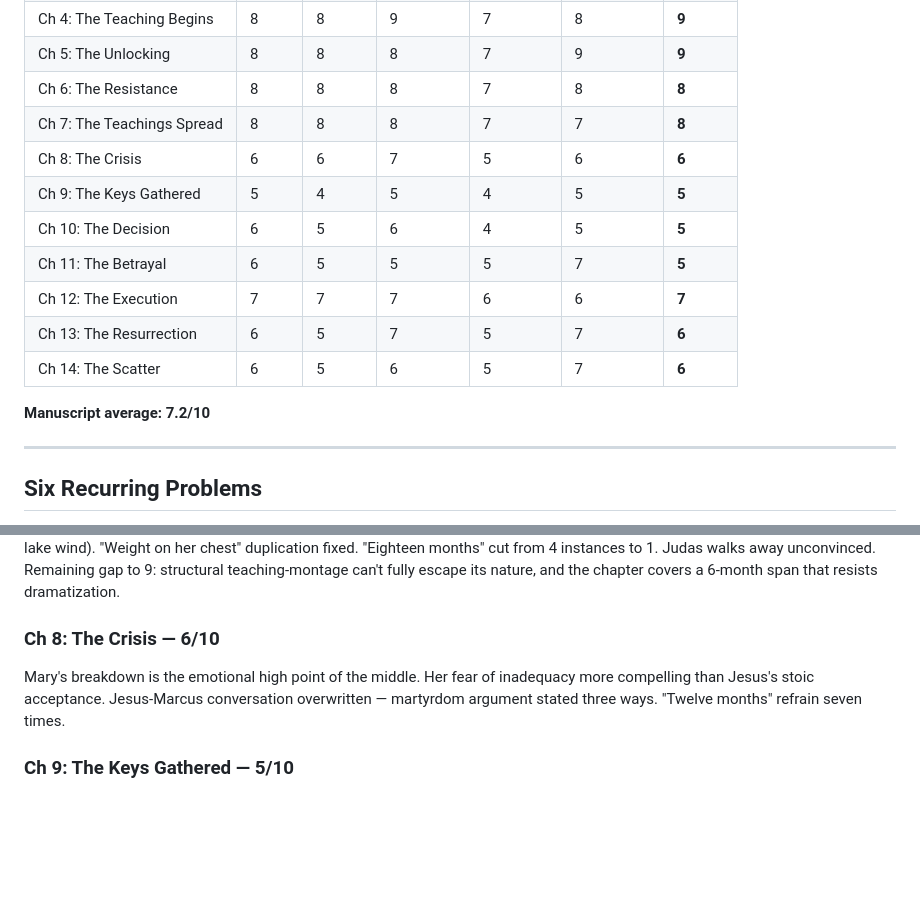
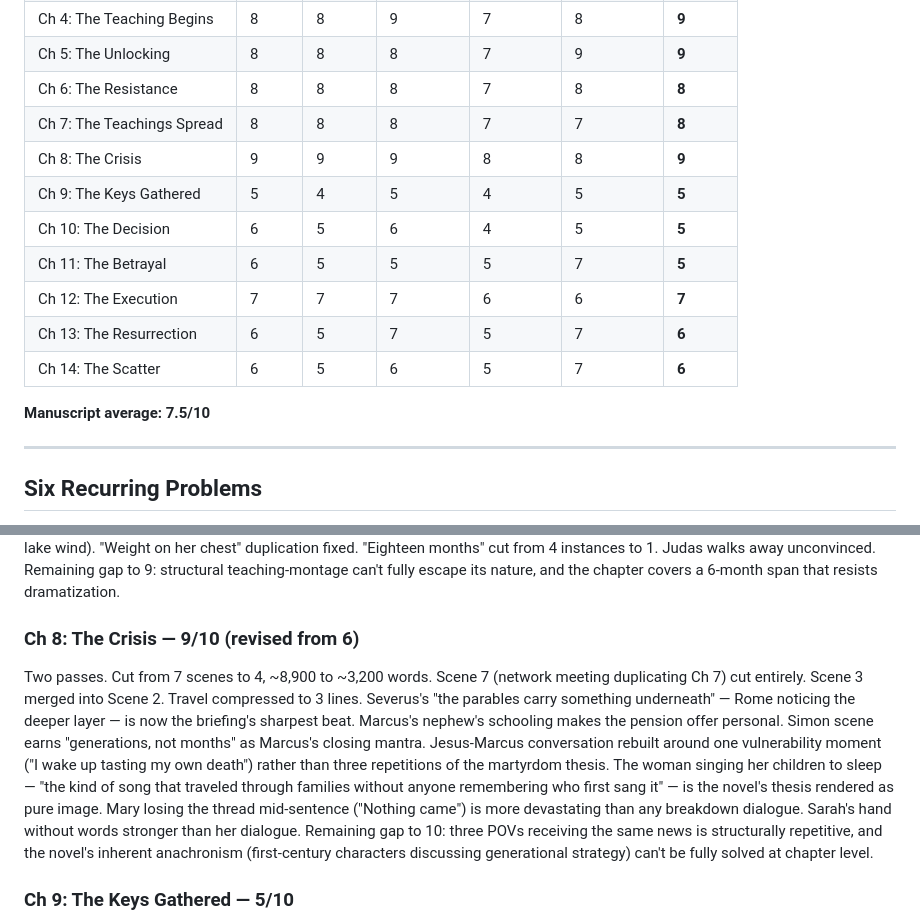
Before and after one commit to rxpelle/blurb-tester, a Markdown page: plague_novel/book_4_nazarene_protocol/nyt_review_scores.md, 2 parts joined by grey strips. Drawn GitHub-style; blank space fills up the shorter version.

Commit message:
Book 4 Ch 8: two passes, 8900→3200 words, singing mother image — 6/10 → 9/10
Co-Authored-By: Claude Opus 4.6 <noreply@anthropic.com>

```diff
--- a/plague_novel/book_4_nazarene_protocol/nyt_review_scores.md
+++ b/plague_novel/book_4_nazarene_protocol/nyt_review_scores.md
@@ -14,7 +14,7 @@
 | Ch 5: The Unlocking | 8 | 8 | 8 | 7 | 9 | **9** |
 | Ch 6: The Resistance | 8 | 8 | 8 | 7 | 8 | **8** |
 | Ch 7: The Teachings Spread | 8 | 8 | 8 | 7 | 7 | **8** |
-| Ch 8: The Crisis | 6 | 6 | 7 | 5 | 6 | **6** |
+| Ch 8: The Crisis | 9 | 9 | 9 | 8 | 8 | **9** |
 | Ch 9: The Keys Gathered | 5 | 4 | 5 | 4 | 5 | **5** |
 | Ch 10: The Decision | 6 | 5 | 6 | 4 | 5 | **5** |
 | Ch 11: The Betrayal | 6 | 5 | 5 | 5 | 7 | **5** |
@@ -22,7 +22,7 @@
 | Ch 13: The Resurrection | 6 | 5 | 7 | 5 | 7 | **6** |
 | Ch 14: The Scatter | 6 | 5 | 6 | 5 | 7 | **6** |
 
-**Manuscript average: 7.2/10**
+**Manuscript average: 7.5/10**
 
 ---
 
@@ -92,8 +92,8 @@ Scenes 6+7 merged into single resignation-to-witness arc. Lucullus dialogue rewr
 ### Ch 7: The Teachings Spread — 8/10 (revised from 5)
 Two passes. Cut from 7 scenes to 4 — Prodigal Son and Feeding of 5,000 eliminated. Carrier debriefs after parables cut entirely; Good Samaritan stands without explanation. Narrator commentary during parable replaced with physical reactions ("The word *Samaritan* landed like a stone in still water"). Marcus given his first real personal moment — remembering a Thracian soldier left to die on a road, connecting the parable to his own guilt. Sensory detail added throughout (fig tree shade, baking bread, charred fish, lake wind). "Weight on her chest" duplication fixed. "Eighteen months" cut from 4 instances to 1. Judas walks away unconvinced. Remaining gap to 9: structural teaching-montage can't fully escape its nature, and the chapter covers a 6-month span that resists dramatization.
 
-### Ch 8: The Crisis — 6/10
-Mary's breakdown is the emotional high point of the middle. Her fear of inadequacy more compelling than Jesus's stoic acceptance. Jesus-Marcus conversation overwritten — martyrdom argument stated three ways. "Twelve months" refrain seven times.
+### Ch 8: The Crisis — 9/10 (revised from 6)
+Two passes. Cut from 7 scenes to 4, ~8,900 to ~3,200 words. Scene 7 (network meeting duplicating Ch 7) cut entirely. Scene 3 merged into Scene 2. Travel compressed to 3 lines. Severus's "the parables carry something underneath" — Rome noticing the deeper layer — is now the briefing's sharpest beat. Marcus's nephew's schooling makes the pension offer personal. Simon scene earns "generations, not months" as Marcus's closing mantra. Jesus-Marcus conversation rebuilt around one vulnerability moment ("I wake up tasting my own death") rather than three repetitions of the martyrdom thesis. The woman singing her children to sleep — "the kind of song that traveled through families without anyone remembering who first sang it" — is the novel's thesis rendered as pure image. Mary losing the thread mid-sentence ("Nothing came") is more devastating than any breakdown dialogue. Sarah's hand without words stronger than her dialogue. Remaining gap to 10: three POVs receiving the same news is structurally repetitive, and the novel's inherent anachronism (first-century characters discussing generational strategy) can't be fully solved at chapter level.
 
 ### Ch 9: The Keys Gathered — 5/10
 Worst pacing. Series bible disguised as chapter. Key-system mechanics (two keys give this, seven give everything) is game-design documentation. Trauma cascade is the one embodied moment — then killed by clinical debrief. Offensive network subplot most alive, least space.
```
Also changed, not shown: other parts of plague_novel/book_4_nazarene_protocol/nyt_review_scores.md (+1 -1 lines), 1 other file.
